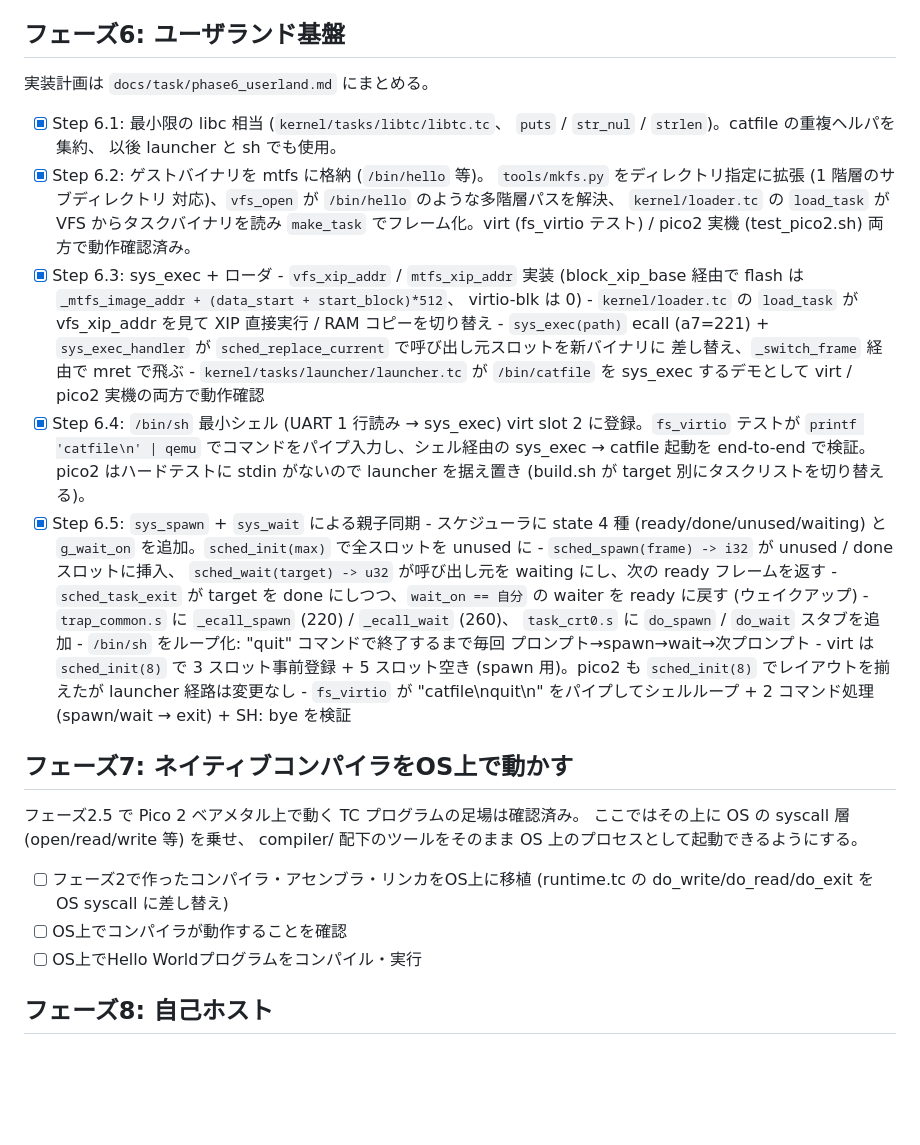
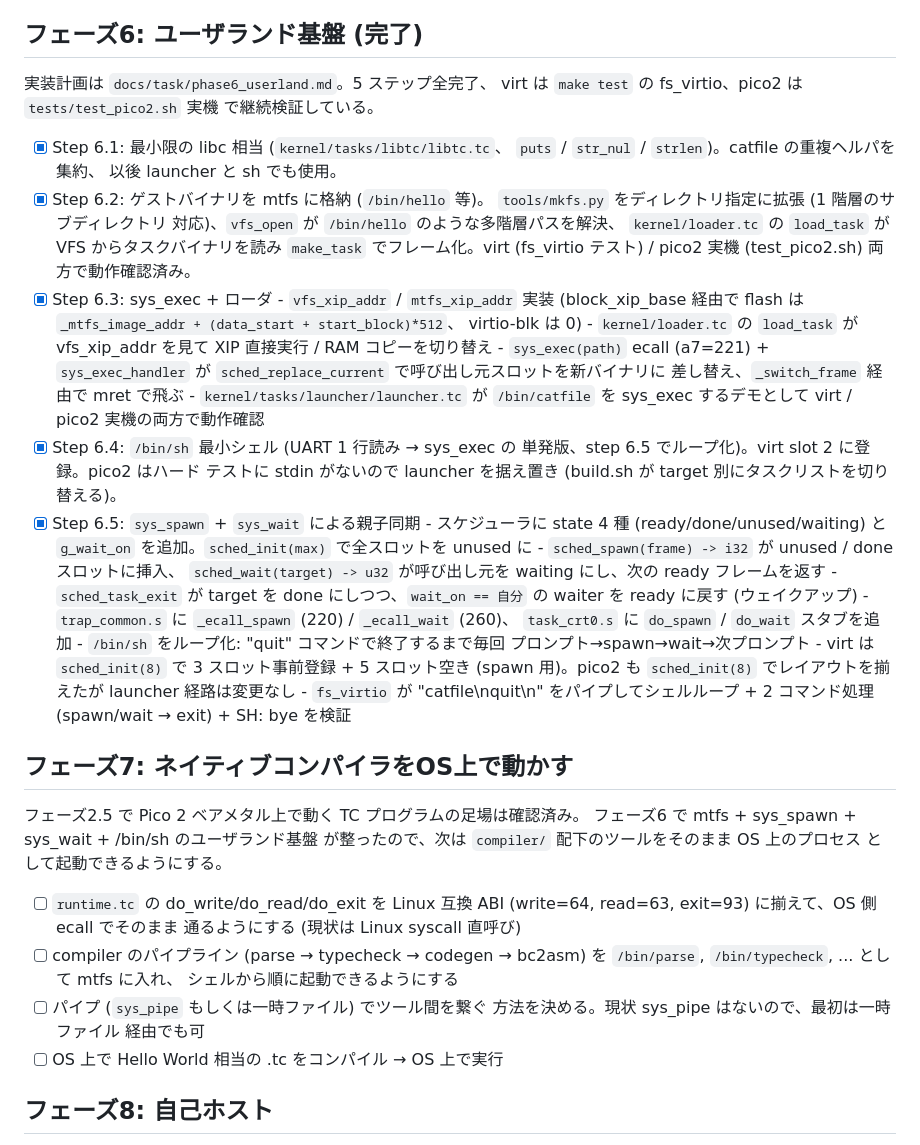
Before and after one commit to ikeji/mtos, a Markdown page: docs/roadmap.md, the part around the change. Drawn GitHub-style; blank space fills up the shorter version.

Commit message:
docs: mark phase 6 complete and sketch phase 7 entry points
- CLAUDE.md: add a "現在のフェーズ" section up top so readers know
  phase 6 (userland) is done and which directions are on deck
  (phase 7 / phase 2.5 remainder / problem.md bug fixes).

- docs/roadmap.md
  - Phase 6 header marked "完了"
  - Step 6.4 note clarifies it was the single-shot shell that step
    6.5 then looped
  - Phase 7 filled in with concrete starting points: align
    runtime.tc syscall numbers with the OS ABI, drop
    parse/typecheck/codegen/bc2asm into /bin, decide on a wiring
    mechanism (pipe vs. temp files), and compile a hello-world .tc
    on the OS end to end

- docs/filesystem.md: add a status note to the "実装フェーズ" block
  so it is clear that it was the plan used during phase 5 and that
  phase 6 now layers /bin/* tasks on top of the mtfs + loader flow.

Co-Authored-By: Claude Opus 4.6 (1M context) <noreply@anthropic.com>

```diff
--- a/docs/roadmap.md
+++ b/docs/roadmap.md
@@ -172,9 +172,11 @@ trap/scheduler を加えてマルチタスク OS の足場を築く。
       `BLOCK: flash backend ready / MTFS: mounted / CAT:hello, mtfs` まで
       動作確認済み)
 
-## フェーズ6: ユーザランド基盤
+## フェーズ6: ユーザランド基盤 (完了)
 
-実装計画は `docs/task/phase6_userland.md` にまとめる。
+実装計画は `docs/task/phase6_userland.md`。5 ステップ全完了、
+virt は `make test` の fs_virtio、pico2 は `tests/test_pico2.sh` 実機
+で継続検証している。
 
 - [x] Step 6.1: 最小限の libc 相当 (`kernel/tasks/libtc/libtc.tc`、
       `puts` / `str_nul` / `strlen`)。catfile の重複ヘルパを集約、
@@ -196,11 +198,10 @@ trap/scheduler を加えてマルチタスク OS の足場を築く。
         差し替え、`_switch_frame` 経由で mret で飛ぶ
       - `kernel/tasks/launcher/launcher.tc` が `/bin/catfile` を
         sys_exec するデモとして virt / pico2 実機の両方で動作確認
-- [x] Step 6.4: `/bin/sh` 最小シェル (UART 1 行読み → sys_exec)
-      virt slot 2 に登録。`fs_virtio` テストが `printf 'catfile\n' | qemu`
-      でコマンドをパイプ入力し、シェル経由の sys_exec → catfile 起動を
-      end-to-end で検証。pico2 はハードテストに stdin がないので launcher
-      を据え置き (build.sh が target 別にタスクリストを切り替える)。
+- [x] Step 6.4: `/bin/sh` 最小シェル (UART 1 行読み → sys_exec の
+      単発版、step 6.5 でループ化)。virt slot 2 に登録。pico2 はハード
+      テストに stdin がないので launcher を据え置き (build.sh が target
+      別にタスクリストを切り替える)。
 - [x] Step 6.5: `sys_spawn` + `sys_wait` による親子同期
       - スケジューラに state 4 種 (ready/done/unused/waiting) と
         `g_wait_on` を追加。`sched_init(max)` で全スロットを unused に
@@ -222,13 +223,20 @@ trap/scheduler を加えてマルチタスク OS の足場を築く。
 ## フェーズ7: ネイティブコンパイラをOS上で動かす
 
 フェーズ2.5 で Pico 2 ベアメタル上で動く TC プログラムの足場は確認済み。
-ここではその上に OS の syscall 層 (open/read/write 等) を乗せ、
-compiler/ 配下のツールをそのまま OS 上のプロセスとして起動できるようにする。
+フェーズ6 で mtfs + sys_spawn + sys_wait + /bin/sh のユーザランド基盤
+が整ったので、次は `compiler/` 配下のツールをそのまま OS 上のプロセス
+として起動できるようにする。
 
-- [ ] フェーズ2で作ったコンパイラ・アセンブラ・リンカをOS上に移植
-      (runtime.tc の do_write/do_read/do_exit を OS syscall に差し替え)
-- [ ] OS上でコンパイラが動作することを確認
-- [ ] OS上でHello Worldプログラムをコンパイル・実行
+- [ ] `runtime.tc` の do_write/do_read/do_exit を Linux 互換 ABI
+      (write=64, read=63, exit=93) に揃えて、OS 側 ecall でそのまま
+      通るようにする (現状は Linux syscall 直呼び)
+- [ ] compiler のパイプライン (parse → typecheck → codegen → bc2asm)
+      を `/bin/parse`, `/bin/typecheck`, ... として mtfs に入れ、
+      シェルから順に起動できるようにする
+- [ ] パイプ (`sys_pipe` もしくは一時ファイル) でツール間を繋ぐ
+      方法を決める。現状 sys_pipe はないので、最初は一時ファイル
+      経由でも可
+- [ ] OS 上で Hello World 相当の .tc をコンパイル → OS 上で実行
 
 ## フェーズ8: 自己ホスト
 
```
Also changed, not shown: CLAUDE.md (+11 -0 lines), docs/filesystem.md (+6 -1 lines).
